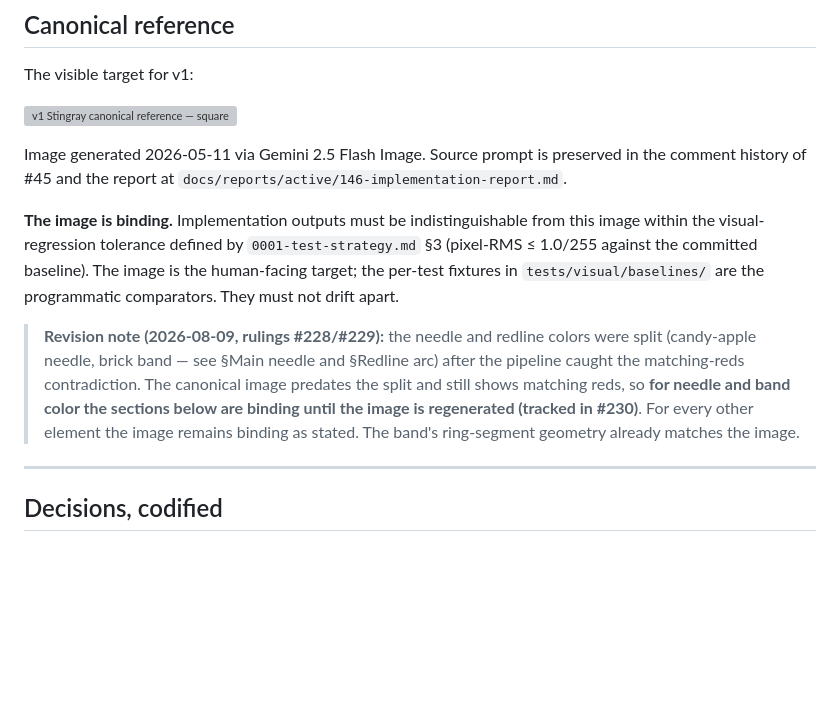
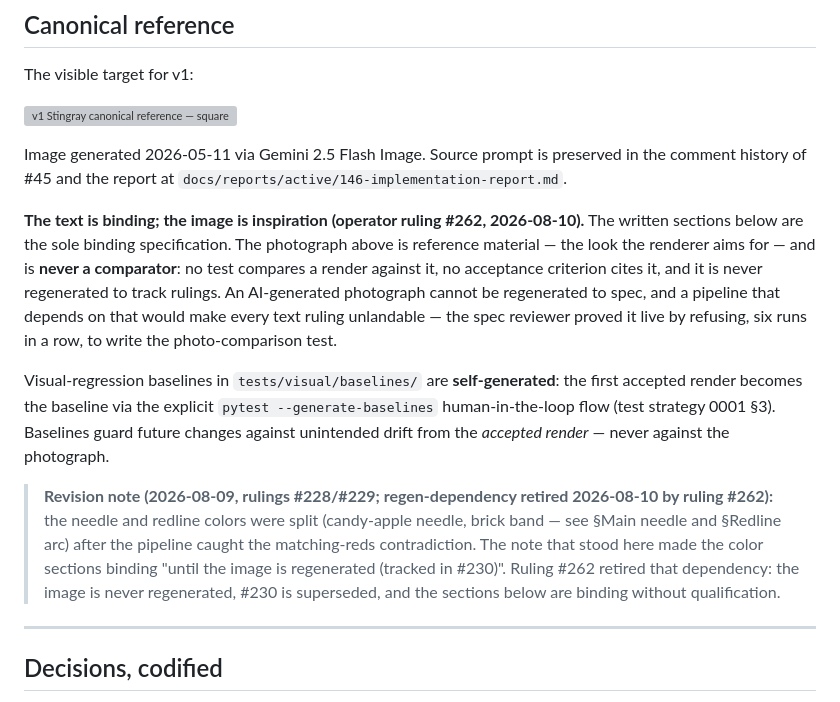
Before and after one commit to martymcenroe/boostgauge, a Markdown page: docs/design/0002-aesthetic-v1-stingray.md, the part around the change. Drawn GitHub-style; blank space fills up the shorter version; grey boxes are pictures that could not be loaded.

Commit message:
docs: the picture is not the requirement — text is the sole binding spec, photo is inspiration, baselines are self-generated (Closes #262) (#263)
Co-authored-by: Claude Fable 5 <noreply@anthropic.com>

```diff
--- a/docs/design/0002-aesthetic-v1-stingray.md
+++ b/docs/design/0002-aesthetic-v1-stingray.md
@@ -26,9 +26,11 @@ The visible target for v1:
 
 Image generated 2026-05-11 via Gemini 2.5 Flash Image. Source prompt is preserved in the comment history of #45 and the report at `docs/reports/active/146-implementation-report.md`.
 
-**The image is binding.** Implementation outputs must be indistinguishable from this image within the visual-regression tolerance defined by `0001-test-strategy.md` §3 (pixel-RMS ≤ 1.0/255 against the committed baseline). The image is the human-facing target; the per-test fixtures in `tests/visual/baselines/` are the programmatic comparators. They must not drift apart.
+**The text is binding; the image is inspiration (operator ruling #262, 2026-08-10).** The written sections below are the sole binding specification. The photograph above is reference material — the look the renderer aims for — and is **never a comparator**: no test compares a render against it, no acceptance criterion cites it, and it is never regenerated to track rulings. An AI-generated photograph cannot be regenerated to spec, and a pipeline that depends on that would make every text ruling unlandable — the spec reviewer proved it live by refusing, six runs in a row, to write the photo-comparison test.
 
-> **Revision note (2026-08-09, rulings #228/#229):** the needle and redline colors were split (candy-apple needle, brick band — see §Main needle and §Redline arc) after the pipeline caught the matching-reds contradiction. The canonical image predates the split and still shows matching reds, so **for needle and band color the sections below are binding until the image is regenerated (tracked in #230)**. For every other element the image remains binding as stated. The band's ring-segment geometry already matches the image.
+Visual-regression baselines in `tests/visual/baselines/` are **self-generated**: the first accepted render becomes the baseline via the explicit `pytest --generate-baselines` human-in-the-loop flow (test strategy 0001 §3). Baselines guard future changes against unintended drift from the *accepted render* — never against the photograph.
+
+> **Revision note (2026-08-09, rulings #228/#229; regen-dependency retired 2026-08-10 by ruling #262):** the needle and redline colors were split (candy-apple needle, brick band — see §Main needle and §Redline arc) after the pipeline caught the matching-reds contradiction. The note that stood here made the color sections binding "until the image is regenerated (tracked in #230)". Ruling #262 retired that dependency: the image is never regenerated, #230 is superseded, and the sections below are binding without qualification.
 
 ---
 
```
